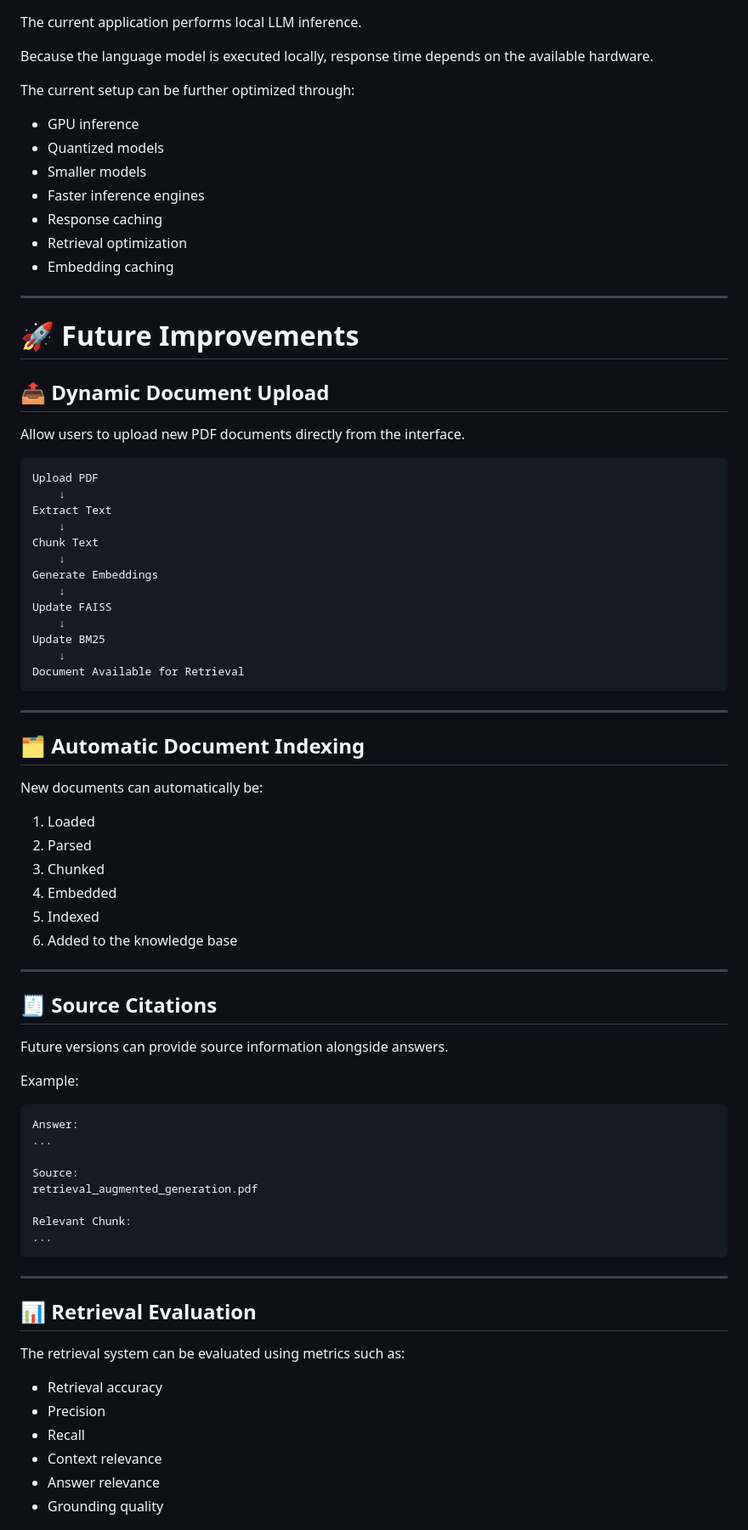
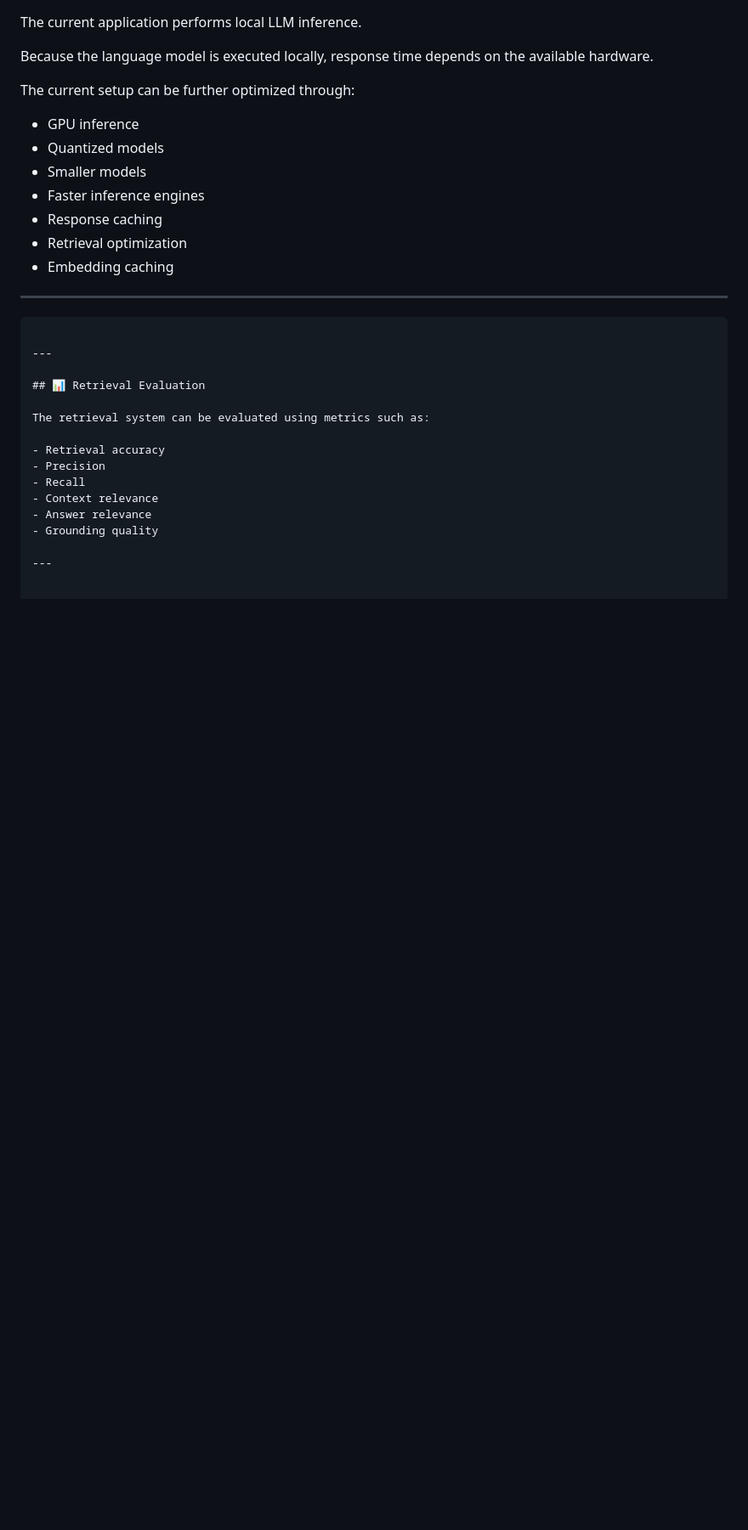
Before and after one commit to jiss05/Agentic-AI-RAG-Assistant, a Markdown page: README.md, the part around one of its changes. Shown at 85% size. Rendered like a GitHub page; blank space fills up the shorter version.

````diff
--- a/README.md
+++ b/README.md
@@ -1018,59 +1018,6 @@ The current setup can be further optimized through:
 - Embedding caching
 
 ---
-
-# 🚀 Future Improvements
-
-## 📤 Dynamic Document Upload
-
-Allow users to upload new PDF documents directly from the interface.
-
-```text
-Upload PDF
-    ↓
-Extract Text
-    ↓
-Chunk Text
-    ↓
-Generate Embeddings
-    ↓
-Update FAISS
-    ↓
-Update BM25
-    ↓
-Document Available for Retrieval
-```
-
----
-
-## 🗂️ Automatic Document Indexing
-
-New documents can automatically be:
-
-1. Loaded
-2. Parsed
-3. Chunked
-4. Embedded
-5. Indexed
-6. Added to the knowledge base
-
----
-
-## 🧾 Source Citations
-
-Future versions can provide source information alongside answers.
-
-Example:
-
-```text
-Answer:
-...
-
-Source:
-retrieval_augmented_generation.pdf
-
-Relevant Chunk:
-...
 ```
 
 ---
````
Also changed, not shown: other parts of README.md (+0 -141 lines).
